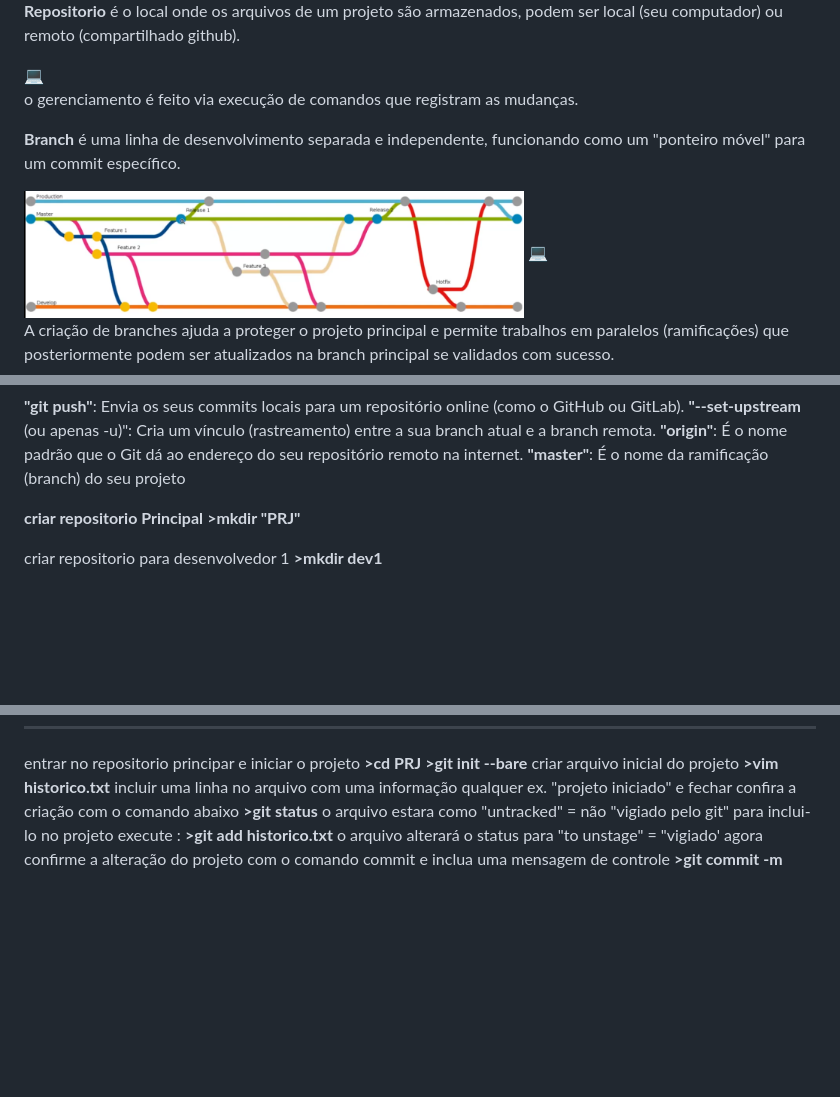
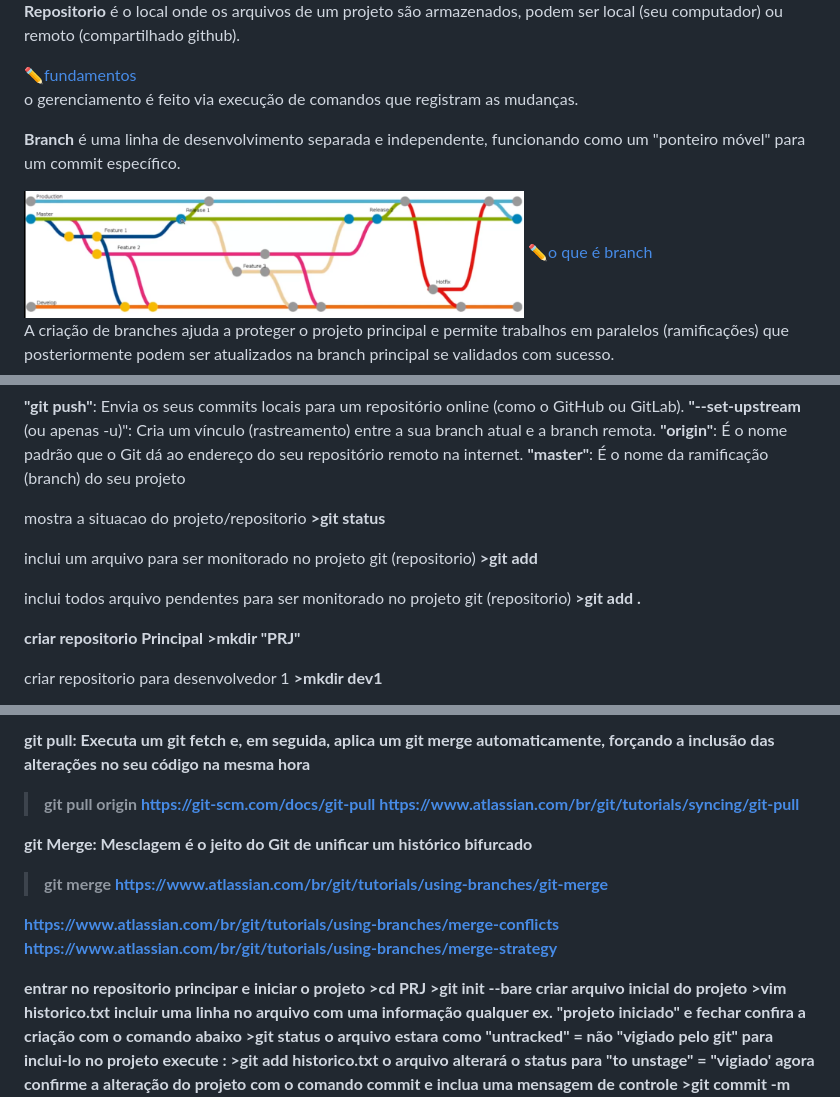
Before and after one commit to FabiodeCMendes/Git, a Markdown page: 01-README.md, 3 parts joined by grey strips. Rendered like a GitHub page; blank space fills up the shorter version.

```diff
--- a/01-README.md
+++ b/01-README.md
@@ -9,7 +9,7 @@
 
 
 <p><b>Repositorio</b> é o local onde os arquivos de um projeto são armazenados, podem ser local (seu computador) ou remoto (compartilhado github).</p>
-<a href="https://git-scm.com/book/pt-br/v2/Fundamentos-de-Git-Gravando-Alterações-em-Seu-Repositório" target="_blank">💻 </a></br>
+<a href="https://git-scm.com/book/pt-br/v2/Fundamentos-de-Git-Gravando-Alterações-em-Seu-Repositório" target="_blank">✏️fundamentos</a></br>
 
 
 <p>o gerenciamento é feito via execução de comandos que registram as mudanças.</p>
@@ -17,7 +17,7 @@
 
 <p><b>Branch</b> é uma linha de desenvolvimento separada e independente, funcionando como um "ponteiro móvel" para um commit específico.</p>
 <img src="imgs/02.png" alt="git" width="500px">
-<a href="https://git-scm.com/book/pt-br/v2/Branches-no-Git-Branches-em-poucas-palavras" target="_blank">💻 </a></br>
+<a href="https://git-scm.com/book/pt-br/v2/Branches-no-Git-Branches-em-poucas-palavras" target="_blank">✏️o que é branch </a></br>
 
 
 <p>A criação de branches ajuda a proteger o projeto principal e permite trabalhos em paralelos (ramificações) que posteriormente podem ser atualizados na branch principal se validados com sucesso.</p>
@@ -55,7 +55,13 @@ O comando <b>git remote add origin</b> serve para conectar o seu repositório lo
 <b>"origin"</b>: É o nome padrão que o Git dá ao endereço do seu repositório remoto na internet.</br>
 <b>"master"</b>: É o nome da ramificação (branch) do seu projeto</br>
 
+<p>mostra a situacao do projeto/repositorio</br>
+<b>>git status</b></p></br>
 
+<p>inclui um arquivo para ser monitorado no projeto git (repositorio)</br>
+<b>>git add <nome_arquivo> </b></br>
+<p>inclui todos arquivo pendentes para ser monitorado no projeto git (repositorio)</br>
+<b>>git add .</b></p></br>
 
 <b>criar repositorio Principal</b></br>
 <b>>mkdir "PRJ"</b></br>
@@ -109,3 +158,17 @@ O comando <b>git remote add origin</b> serve para conectar o seu repositório lo
+git pull: Executa um git fetch e, em seguida, aplica um git merge automaticamente, forçando a inclusão das alterações no seu código na mesma hora
+>git pull origin
+https://git-scm.com/docs/git-pull
+https://www.atlassian.com/br/git/tutorials/syncing/git-pull
+
+
+git Merge: Mesclagem é o jeito do Git de unificar um histórico bifurcado
+>git merge
+https://www.atlassian.com/br/git/tutorials/using-branches/git-merge
+
+https://www.atlassian.com/br/git/tutorials/using-branches/merge-conflicts
+https://www.atlassian.com/br/git/tutorials/using-branches/merge-strategy
+
+
 
 entrar no repositorio principar e iniciar o projeto</br>
 <b>>cd PRJ</b></br>
```
Also changed, not shown: other parts of 01-README.md (+44 -1 lines), 02-biblioteca_referecia.md (+2 -2 lines), imgs/gitflow/07.png (added).
